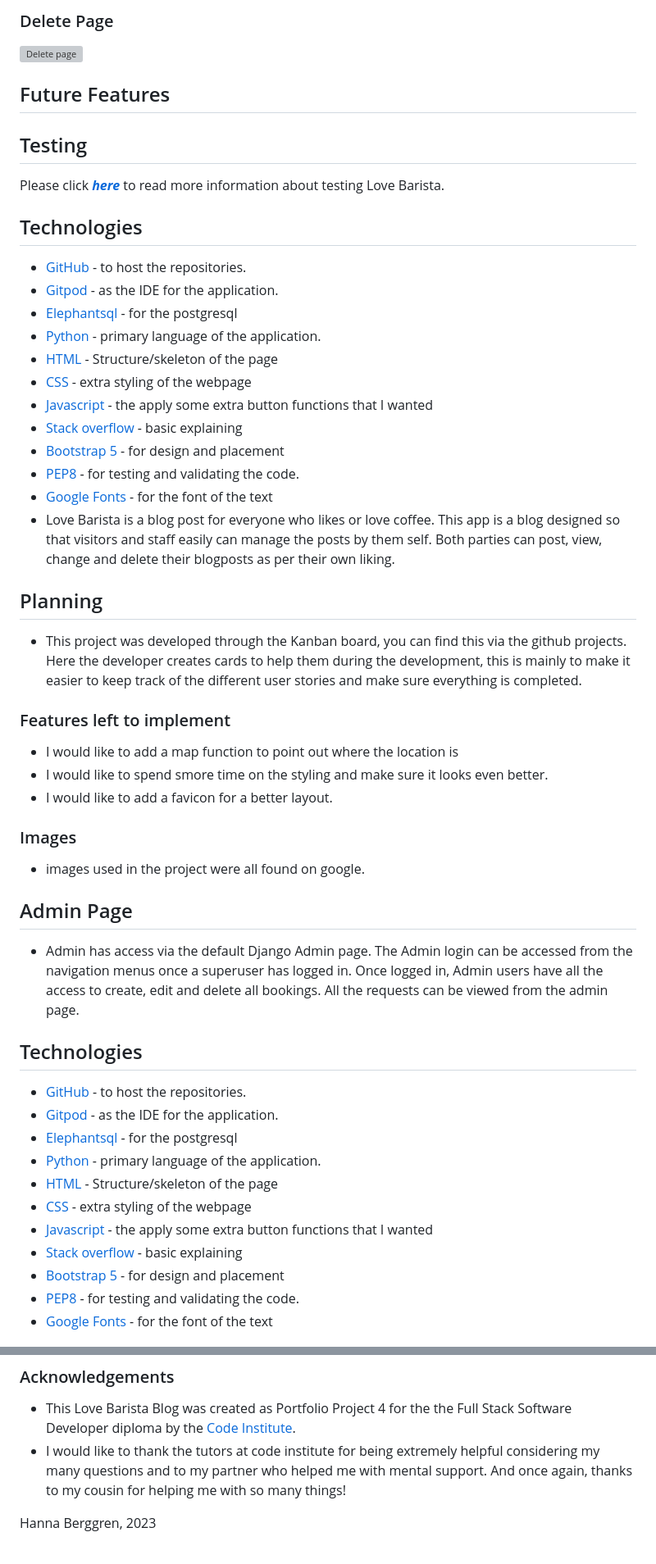
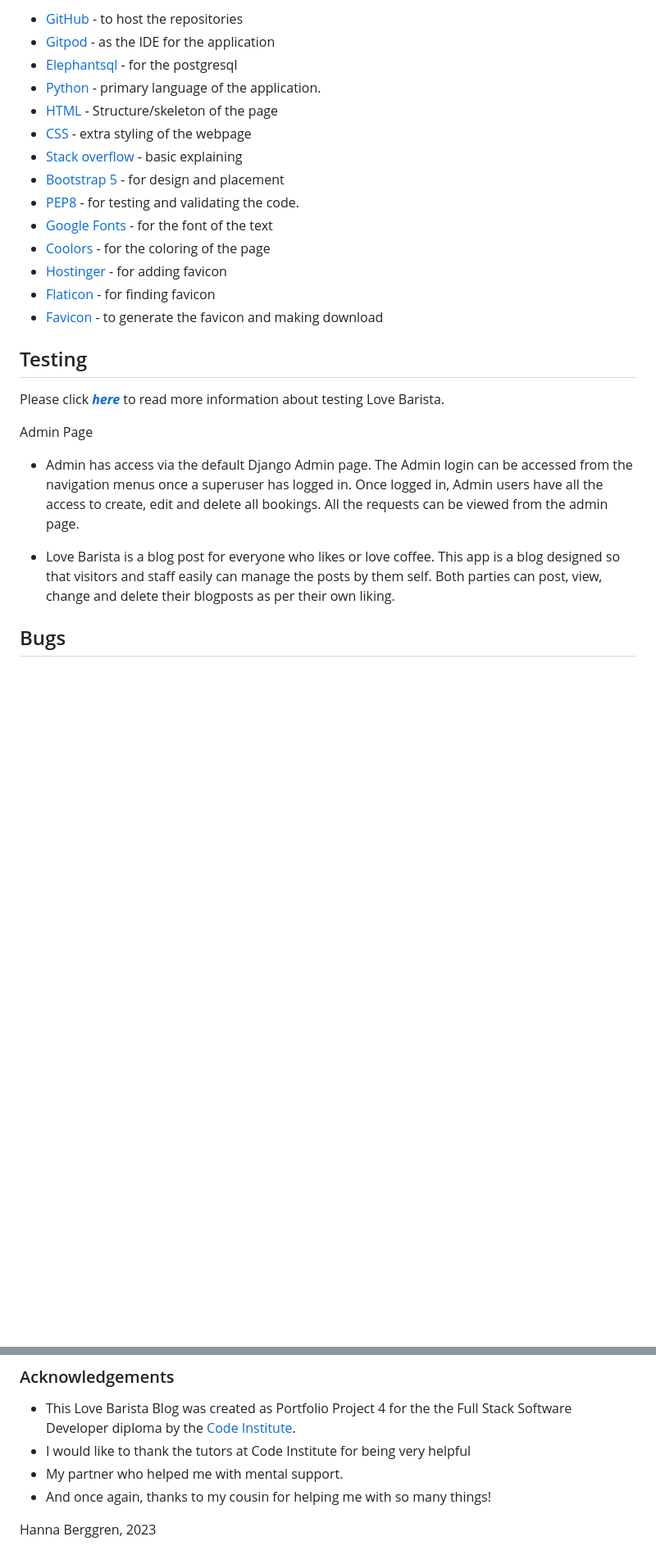
Before and after one commit to HannaBerggren/Love-Barista, a Markdown page: README.md, 2 parts joined by grey strips. Shown: that part at 82% size. GitHub-like rendering; blank space fills up the shorter version; grey boxes are pictures that could not be loaded.

Commit message:
Update content in README.md file

```diff
--- a/README.md
+++ b/README.md
@@ -173,63 +180,27 @@ can choose between the create blogpost page or the manage blogpost page.
 
-### Delete Page
-
-![Delete page](/static/css/images/delete.png)
-
-
-
-## Future Features
+* [GitHub](https://github.com/) - to host the repositories
+* [Gitpod](https://www.gitpod.io/) - as the IDE for the application
+* [Elephantsql](https://www.elephantsql.com/) - for the postgresql
+* [Python](https://docs.python.org/3/contents.html) - primary language of the application.
+* [HTML](https://www.w3schools.com/html/) - Structure/skeleton of the page
+* [CSS](https://www.w3schools.com/css/) - extra styling of the webpage
+* [Stack overflow](https://stackoverflow.com/) - basic explaining
+* [Bootstrap 5](https://www.w3schools.com/bootstrap5/bootstrap_get_started.php) - for design and placement
+* [PEP8](http://pep8online.com/) - for testing and validating the code.
+* [Google Fonts](https://fonts.google.com/about) - for the font of the text
+* [Coolors](https://coolors.co/) - for the coloring of the page
+* [Hostinger](https://www.hostinger.com/) - for adding favicon
+* [Flaticon](https://www.flaticon.com/) - for finding favicon
+* [Favicon](https://favicon.io/) - to generate the favicon and making download
 
 ## Testing
 
 Please click [**_here_**](TESTING.md) to read more information about testing Love Barista.
 
-## Technologies
+Admin Page
+* Admin has access via the default Django Admin page. The Admin login can be accessed from the navigation menus once a superuser has logged in. Once logged in, Admin users have all the access to create, edit and delete all bookings. All the requests can be viewed from the admin page.
 
-* [GitHub](https://github.com/) - to host the repositories.
-* [Gitpod](https://www.gitpod.io/) - as the IDE for the application.
-* [Elephantsql](https://www.elephantsql.com/) - for the postgresql
-* [Python](https://docs.python.org/3/contents.html) - primary language of the application.
-* [HTML](https://www.w3schools.com/html/) - Structure/skeleton of the page
-* [CSS](https://www.w3schools.com/css/) - extra styling of the webpage
-* [Javascript](https://www.w3schools.com/js/) - the apply some extra button functions that I wanted
-* [Stack overflow](https://stackoverflow.com/) - basic explaining
-* [Bootstrap 5](https://www.w3schools.com/bootstrap5/bootstrap_get_started.php) - for design and placement
-* [PEP8](http://pep8online.com/) - for testing and validating the code.
-* [Google Fonts](https://fonts.google.com/about) - for the font of the text
 * Love Barista is a blog post for everyone who likes or love coffee. This app is a blog designed so that visitors and staff easily can manage the posts by them self. Both parties can post, view, change and delete their blogposts as per their own liking.
 
+## Bugs
 
-
-## Planning
-
-* This project was developed through the Kanban board, you can find this via the github projects. Here the developer creates cards to help them during the development, this is mainly to make it easier to keep track of the different user stories and make sure everything is completed.
-
-### Features left to implement
-
-* I would like to add a map function to point out where the location is
-* I would like to spend smore time on the styling and make sure it looks even better.
-* I would like to add a favicon for a better layout.
-
-### Images
-
-* images used in the project were all found on google.
-
-
-## Admin Page
-* Admin has access via the default Django Admin page. The Admin login can be accessed from the navigation menus once a superuser has logged in. Once logged in, Admin users have all the access to create, edit and delete all bookings. All the requests can be viewed from the admin page.
-
-## Technologies
-
-* [GitHub](https://github.com/) - to host the repositories.
-* [Gitpod](https://www.gitpod.io/) - as the IDE for the application.
-* [Elephantsql](https://www.elephantsql.com/) - for the postgresql
-* [Python](https://docs.python.org/3/contents.html) - primary language of the application.
-* [HTML](https://www.w3schools.com/html/) - Structure/skeleton of the page
-* [CSS](https://www.w3schools.com/css/) - extra styling of the webpage
-* [Javascript](https://www.w3schools.com/js/) - the apply some extra button functions that I wanted
-* [Stack overflow](https://stackoverflow.com/) - basic explaining
-* [Bootstrap 5](https://www.w3schools.com/bootstrap5/bootstrap_get_started.php) - for design and placement
-* [PEP8](http://pep8online.com/) - for testing and validating the code.
-* [Google Fonts](https://fonts.google.com/about) - for the font of the text
-
-
@@ -313,7 +263,9 @@ code in your IDE: pip3 freeze > requirements.txt
 
 ### Acknowledgements
 * This Love Barista Blog was created as Portfolio Project 4 for the the Full Stack Software Developer diploma by the [Code Institute](https://codeinstitute.net/).
-* I would like to thank the tutors at code institute for being extremely helpful considering my many questions and to my partner who helped me with mental support. And once again, thanks to my cousin for helping me with so many things!
+* I would like to thank the tutors at Code Institute for being very helpful
+* My partner who helped me with mental support.
+* And once again, thanks to my cousin for helping me with so many things!
 
 
 Hanna Berggren, 2023
```
Also changed, not shown: other parts of README.md (+28 -42 lines).
